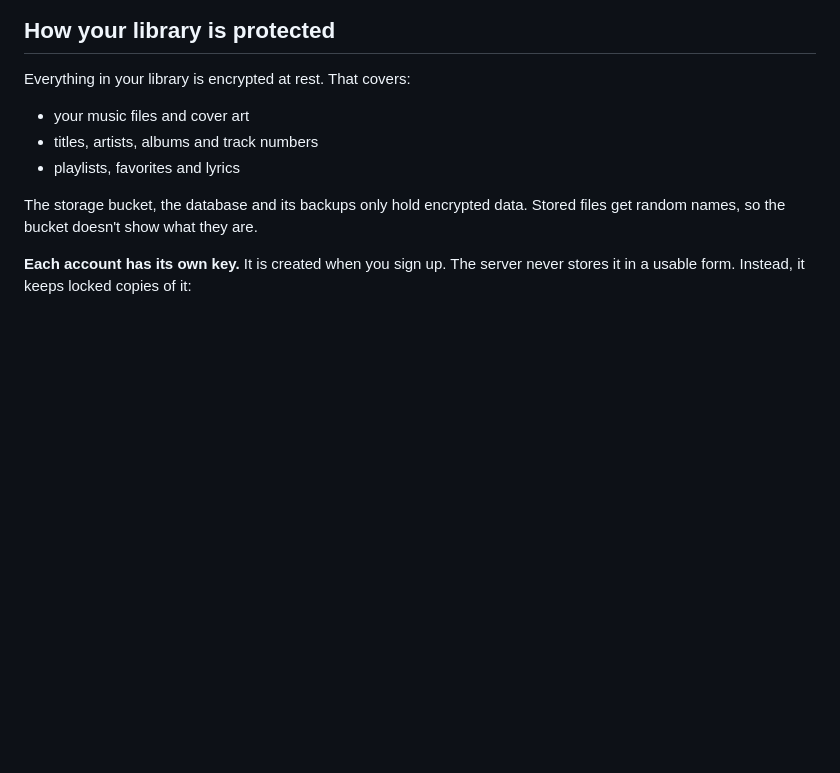
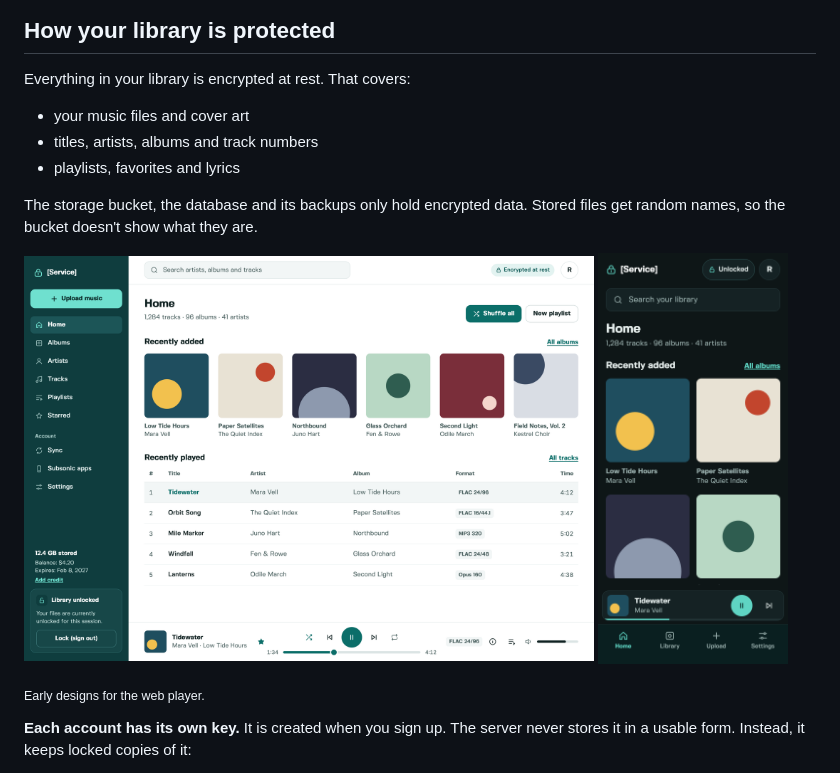
Before and after one commit to chocolatemoo53/simplemusicserver, a Markdown page: README.md, the part around the change. Drawn GitHub-style; pictures changed too: docs/images/desktop.png (added), docs/images/mobile.png (added); blank space fills up the shorter version.

Commit message:
Add UI mockups to the README [skip ci]

```diff
--- a/README.md
+++ b/README.md
@@ -23,6 +23,13 @@ Everything in your library is encrypted at rest. That covers:
 - playlists, favorites and lyrics
 
 The storage bucket, the database and its backups only hold encrypted data. Stored files get random names, so the bucket doesn't show what they are.
+
+<p>
+  <img src="docs/images/desktop.png" width="72%" alt="Desktop mockup of the home page with recently added albums, recently played tracks and the player bar">
+  <img src="docs/images/mobile.png" width="24%" alt="Mobile mockup of the home page in the dark theme">
+</p>
+
+<p><sub>Early designs for the web player.</sub></p>
 
 **Each account has its own key.** It is created when you sign up. The server never stores it in a usable form. Instead, it keeps locked copies of it:
 
```
